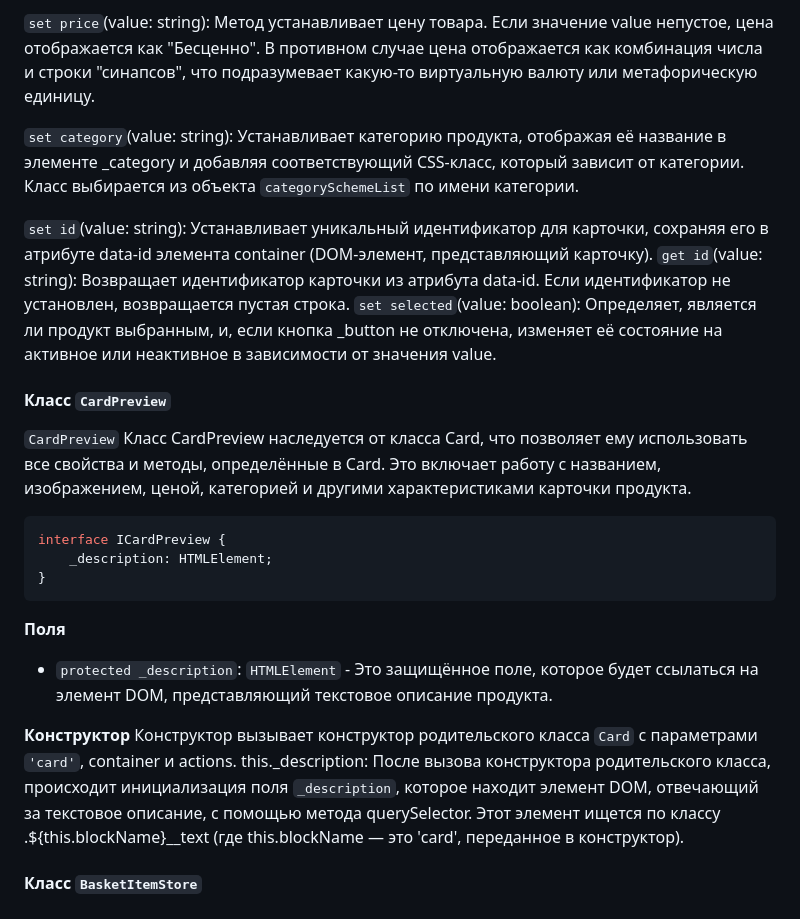
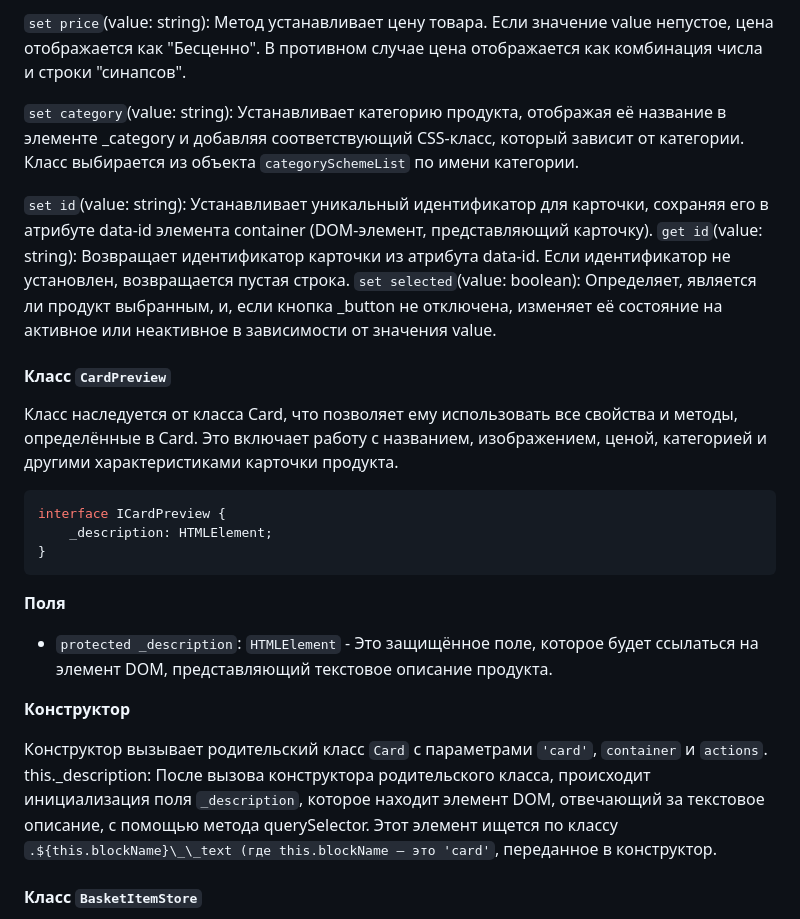
Before and after one commit to lev1996frontend/web-larek-frontend, a Markdown page: README.md, the part around one of its changes. Drawn GitHub-style.

Commit message:
Испавил опечатки в README.md

````diff
--- a/README.md
+++ b/README.md
@@ -219,7 +219,7 @@ interface ICard {
 `set price`(value: string):
 Метод устанавливает цену товара.
 Если значение value непустое, цена отображается как "Бесценно".
-В противном случае цена отображается как комбинация числа и строки "синапсов", что подразумевает какую-то виртуальную валюту или метафорическую единицу.
+В противном случае цена отображается как комбинация числа и строки "синапсов".
 
 `set category`(value: string):
 Устанавливает категорию продукта, отображая её название в элементе \_category и добавляя соответствующий CSS-класс, который зависит от категории. Класс выбирается из объекта `categorySchemeList` по имени категории.
@@ -232,7 +232,7 @@ interface ICard {
 
 #### Класс `CardPreview`
 
-`CardPreview` Класс CardPreview наследуется от класса Card, что позволяет ему использовать все свойства и методы, определённые в Card. Это включает работу с названием, изображением, ценой, категорией и другими характеристиками карточки продукта.
+Класс наследуется от класса Card, что позволяет ему использовать все свойства и методы, определённые в Card. Это включает работу с названием, изображением, ценой, категорией и другими характеристиками карточки продукта.
 
 ```tsx
 interface ICardPreview {
@@ -245,8 +245,9 @@ interface ICardPreview {
 - `protected _description`: `HTMLElement` - Это защищённое поле, которое будет ссылаться на элемент DOM, представляющий текстовое описание продукта.
 
 **Конструктор**
-Конструктор вызывает конструктор родительского класса `Card` с параметрами `'card'`, container и actions.
-this.\_description: После вызова конструктора родительского класса, происходит инициализация поля `_description`, которое находит элемент DOM, отвечающий за текстовое описание, с помощью метода querySelector. Этот элемент ищется по классу .${this.blockName}\_\_text (где this.blockName — это 'card', переданное в конструктор).
+
+Конструктор вызывает родительский класс `Card` с параметрами `'card'`, `container` и `actions`.
+this.\_description: После вызова конструктора родительского класса, происходит инициализация поля `_description`, которое находит элемент DOM, отвечающий за текстовое описание, с помощью метода querySelector. Этот элемент ищется по классу `.${this.blockName}\_\_text (где this.blockName — это 'card'`, переданное в конструктор.
 
 #### Класс `BasketItemStore`
 
````
Also changed, not shown: other parts of README.md (+3 -2 lines).
